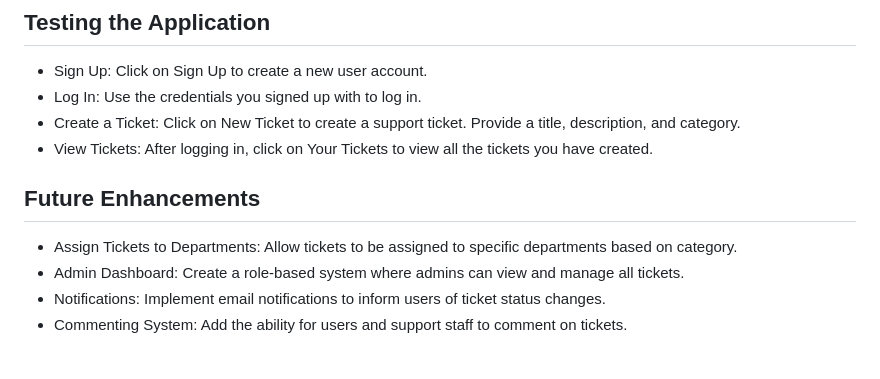
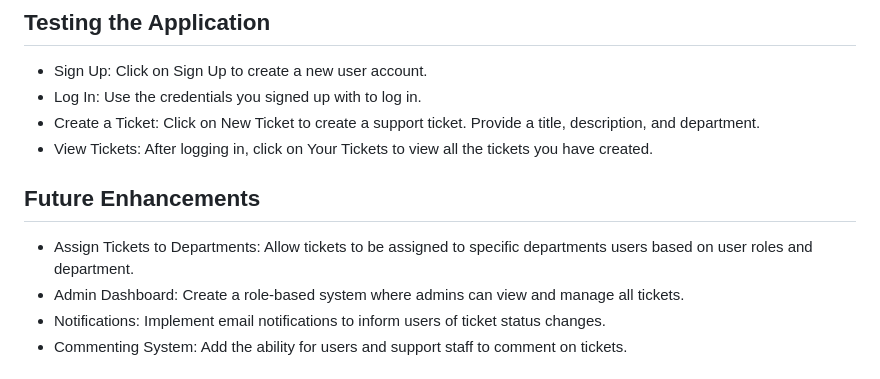
Before and after one commit to ondrejhruby/ticket-submission-system, a Markdown page: README.md, the part around the change. Drawn GitHub-style.

```diff
--- a/README.md
+++ b/README.md
@@ -90,11 +90,11 @@ rails server
 ## Testing the Application
 - Sign Up: Click on Sign Up to create a new user account.
 - Log In: Use the credentials you signed up with to log in.
-- Create a Ticket: Click on New Ticket to create a support ticket. Provide a title, description, and category.
+- Create a Ticket: Click on New Ticket to create a support ticket. Provide a title, description, and department.
 - View Tickets: After logging in, click on Your Tickets to view all the tickets you have created.
 
 ## Future Enhancements
-- Assign Tickets to Departments: Allow tickets to be assigned to specific departments based on category.
+- Assign Tickets to Departments: Allow tickets to be assigned to specific departments users based on user roles and department.
 - Admin Dashboard: Create a role-based system where admins can view and manage all tickets.
 - Notifications: Implement email notifications to inform users of ticket status changes.
 - Commenting System: Add the ability for users and support staff to comment on tickets.
```
